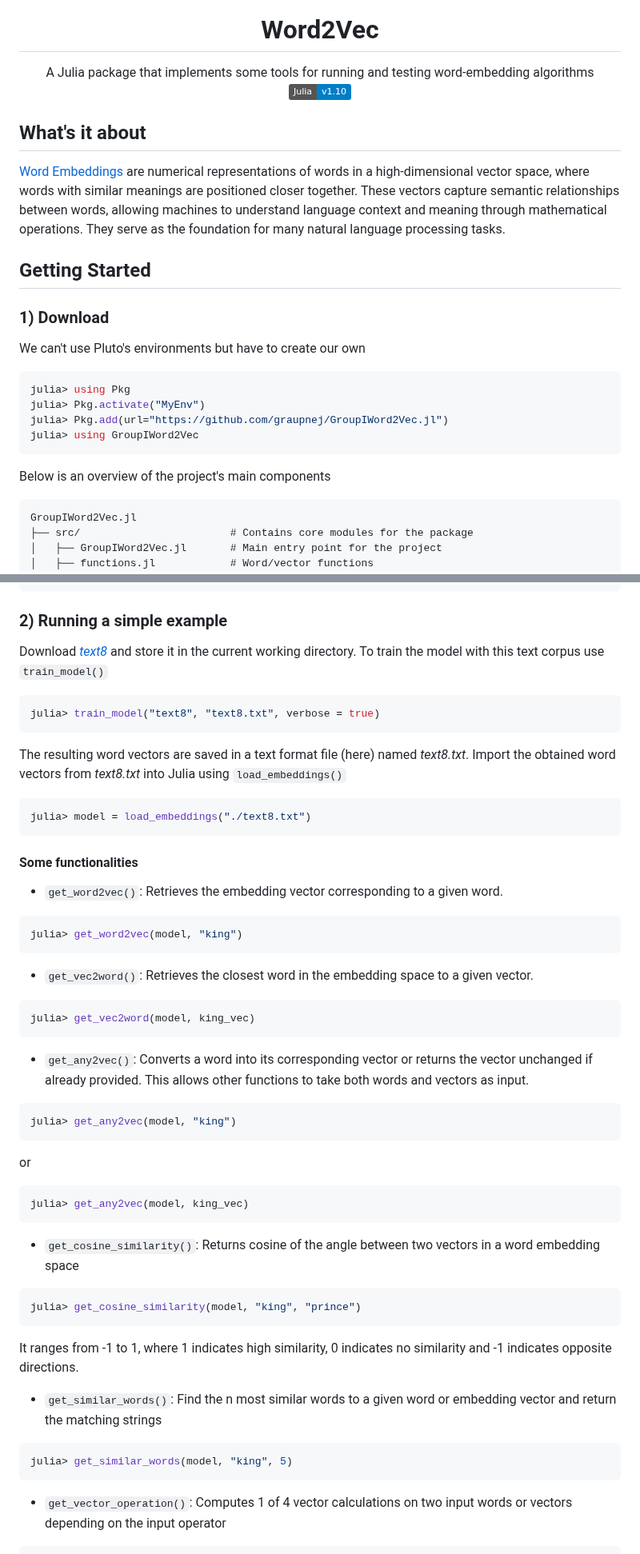
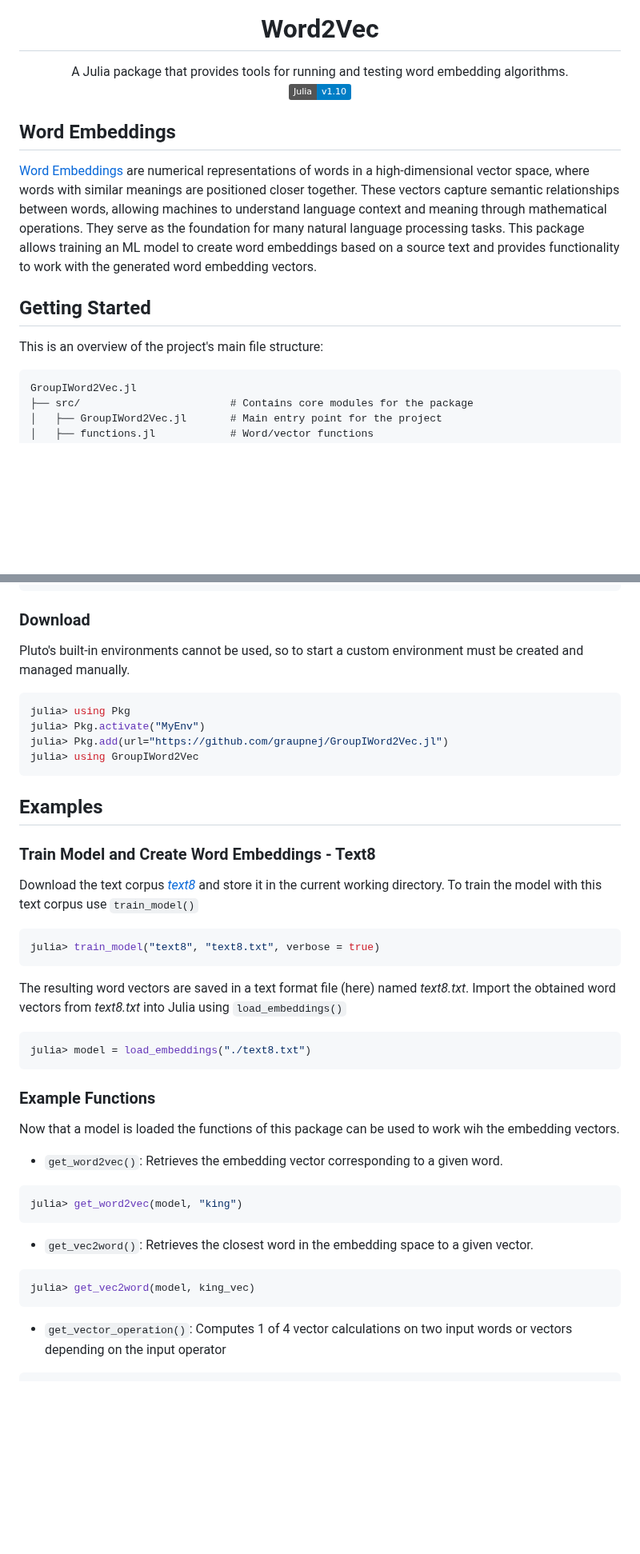
Before and after one commit to graupnej/GroupIWord2Vec.jl, a Markdown page: README.md, 2 parts joined by grey strips. Shown at 80% size. GitHub-like rendering; badges without logos; blank space fills up the shorter version.

````diff
--- a/README.md
+++ b/README.md
@@ -5,28 +5,19 @@
 <div align="center">
   <img src="assets/WordEmbeddings.png" alt="Logo" width="250" height="250" />
   <h1>Word2Vec</h1>
-  A Julia package that implements some tools for running and testing word-embedding algorithms
+  A Julia package that provides tools for running and testing word embedding algorithms.
   <br/>
   <a href="https://julialang.org/downloads/">
     <img src="https://img.shields.io/badge/Julia-v1.10-blue" alt="Julia Version"/>
   </a>
 </div>
 
-## What's it about
-[Word Embeddings](https://en.wikipedia.org/wiki/Word_embedding) are numerical representations of words in a high-dimensional vector space, where words with similar meanings are positioned closer together. These vectors capture semantic relationships between words, allowing machines to understand language context and meaning through mathematical operations. They serve as the foundation for many natural language processing tasks.
+## Word Embeddings
+[Word Embeddings](https://en.wikipedia.org/wiki/Word_embedding) are numerical representations of words in a high-dimensional vector space, where words with similar meanings are positioned closer together. These vectors capture semantic relationships between words, allowing machines to understand language context and meaning through mathematical operations. They serve as the foundation for many natural language processing tasks. This package allows training an ML model to create word embeddings based on a source text and provides functionality to work with the generated word embedding vectors.
 
 ## Getting Started
-### 1) Download
-We can't use Pluto's environments but have to create our own
 
-```julia
-julia> using Pkg
-julia> Pkg.activate("MyEnv")
-julia> Pkg.add(url="https://github.com/graupnej/GroupIWord2Vec.jl")
-julia> using GroupIWord2Vec
-```
-
-Below is an overview of the project's main components
+This is an overview of the project's main file structure:
 
 ```
 GroupIWord2Vec.jl
@@ -44,8 +35,20 @@ GroupIWord2Vec.jl
 └── README.md                   # Main documentation file containing getting started
 ```
 
-### 2) Running a simple example
-Download [_text8_](https://mattmahoney.net/dc/text8.zip) and store it in the current working directory. To train the model with this text corpus use ``train_model()``
+### Download
+Pluto's built-in environments cannot be used, so to start a custom environment must be created and managed manually.
+
+```julia
+julia> using Pkg
+julia> Pkg.activate("MyEnv")
+julia> Pkg.add(url="https://github.com/graupnej/GroupIWord2Vec.jl")
+julia> using GroupIWord2Vec
+```
+
+## Examples
+### Train Model and Create Word Embeddings - Text8
+
+Download the text corpus [_text8_](https://mattmahoney.net/dc/text8.zip) and store it in the current working directory. To train the model with this text corpus use ``train_model()``
 
 ```julia
 julia> train_model("text8", "text8.txt", verbose = true)
@@ -58,7 +61,10 @@ Import the obtained word vectors from _text8.txt_ into Julia using ``load_embedd
 julia> model = load_embeddings("./text8.txt")
 ```
 
-#### Some functionalities
+### Example Functions
+
+Now that a model is loaded the functions of this package can be used to work wih the embedding vectors.
+
 
 - ``get_word2vec()``: Retrieves the embedding vector corresponding to a given word.
 
@@ -70,30 +76,6 @@ julia> get_word2vec(model, "king")
 
 ```julia
 julia> get_vec2word(model, king_vec)
-```
-
-- ``get_any2vec()``: Converts a word into its corresponding vector or returns the vector unchanged if already provided. This allows other functions to take both words and vectors as input.
-
-```julia
-julia> get_any2vec(model, "king")
-```
-or
-```julia
-julia> get_any2vec(model, king_vec)
-```
-
-- ``get_cosine_similarity()``: Returns cosine of the angle between two vectors in a word embedding space
-
-```julia
-julia> get_cosine_similarity(model, "king", "prince")
-```
-
-It ranges from -1 to 1, where 1 indicates high similarity, 0 indicates no similarity and -1 indicates opposite directions.
-
-- ``get_similar_words()``: Find the n most similar words to a given word or embedding vector and return the matching strings
-
-```julia
-julia> get_similar_words(model, "king", 5)
 ```
 
 - ``get_vector_operation()``: Computes 1 of 4 vector calculations on two input words or vectors depending on the input operator
````
Also changed, not shown: other parts of README.md (+3 -2 lines).
